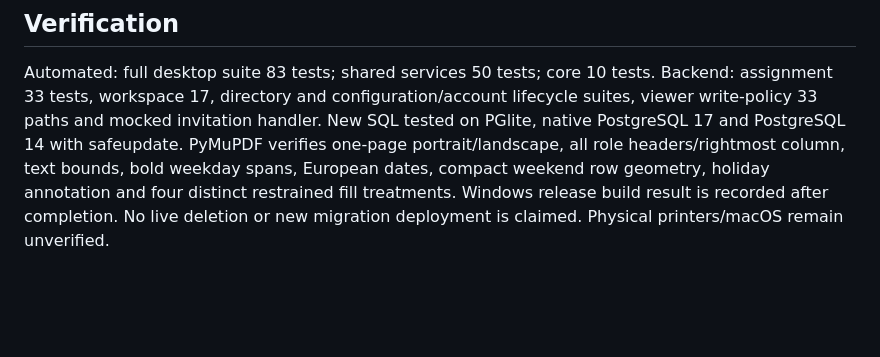
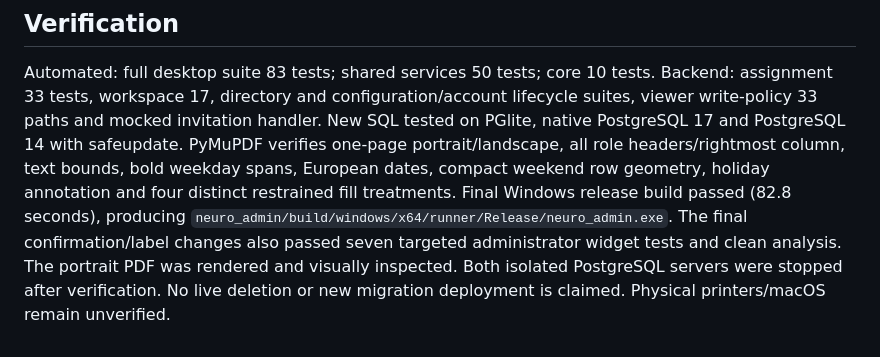
Before and after one commit to spikija/neuro_dienst, a Markdown page: docs/neuro_admin_phase_2g.md, the part around the change. GitHub-like rendering; blank space fills up the shorter version.

Commit message:
docs(neuro-admin): record final Phase 2G verification

```diff
--- a/docs/neuro_admin_phase_2g.md
+++ b/docs/neuro_admin_phase_2g.md
@@ -154,5 +154,10 @@ New SQL tested on PGlite, native PostgreSQL 17 and PostgreSQL 14 with safeupdate
 PyMuPDF verifies one-page portrait/landscape, all role headers/rightmost column,
 text bounds, bold weekday spans, European dates, compact weekend row geometry,
 holiday annotation and four distinct restrained fill treatments.
-Windows release build result is recorded after completion. No live deletion or
-new migration deployment is claimed. Physical printers/macOS remain unverified.
+Final Windows release build passed (82.8 seconds), producing
+`neuro_admin/build/windows/x64/runner/Release/neuro_admin.exe`.
+The final confirmation/label changes also passed seven targeted administrator
+widget tests and clean analysis. The portrait PDF was rendered and visually
+inspected. Both isolated PostgreSQL servers were stopped after verification.
+No live deletion or new migration deployment is claimed. Physical printers/macOS
+remain unverified.
```
